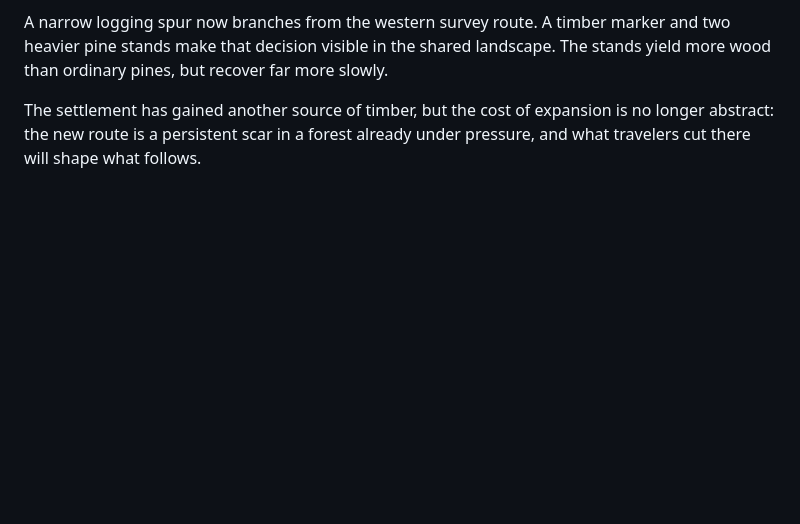
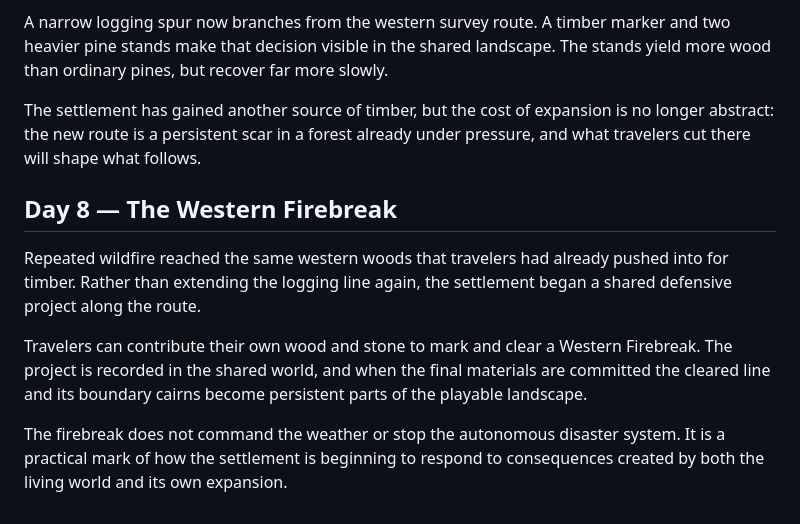
Before and after one commit to EMSCodeSim/GPTWorld, a Markdown page: CHRONICLE.md, the part around the change. Drawn GitHub-style; blank space fills up the shorter version.

Commit message:
Stage Chronicle entry for Day 8 firebreak

```diff
--- a/CHRONICLE.md
+++ b/CHRONICLE.md
@@ -61,3 +61,11 @@ Sustained cutting pushed the nearby forest into critical pressure. When the sett
 A narrow logging spur now branches from the western survey route. A timber marker and two heavier pine stands make that decision visible in the shared landscape. The stands yield more wood than ordinary pines, but recover far more slowly.
 
 The settlement has gained another source of timber, but the cost of expansion is no longer abstract: the new route is a persistent scar in a forest already under pressure, and what travelers cut there will shape what follows.
+
+## Day 8 — The Western Firebreak
+
+Repeated wildfire reached the same western woods that travelers had already pushed into for timber. Rather than extending the logging line again, the settlement began a shared defensive project along the route.
+
+Travelers can contribute their own wood and stone to mark and clear a Western Firebreak. The project is recorded in the shared world, and when the final materials are committed the cleared line and its boundary cairns become persistent parts of the playable landscape.
+
+The firebreak does not command the weather or stop the autonomous disaster system. It is a practical mark of how the settlement is beginning to respond to consequences created by both the living world and its own expansion.
```
